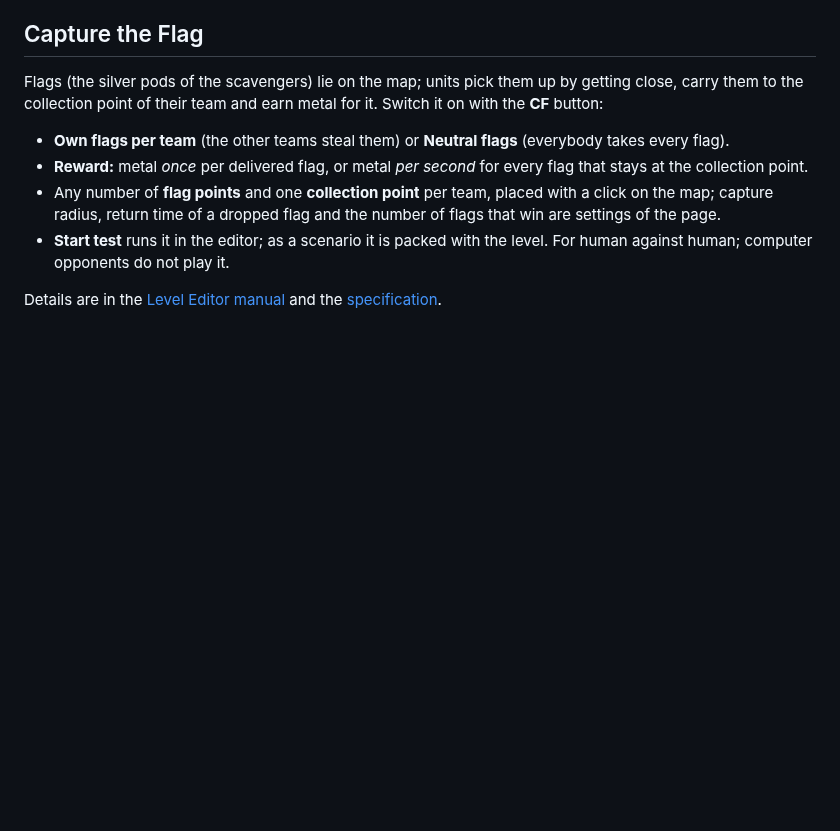
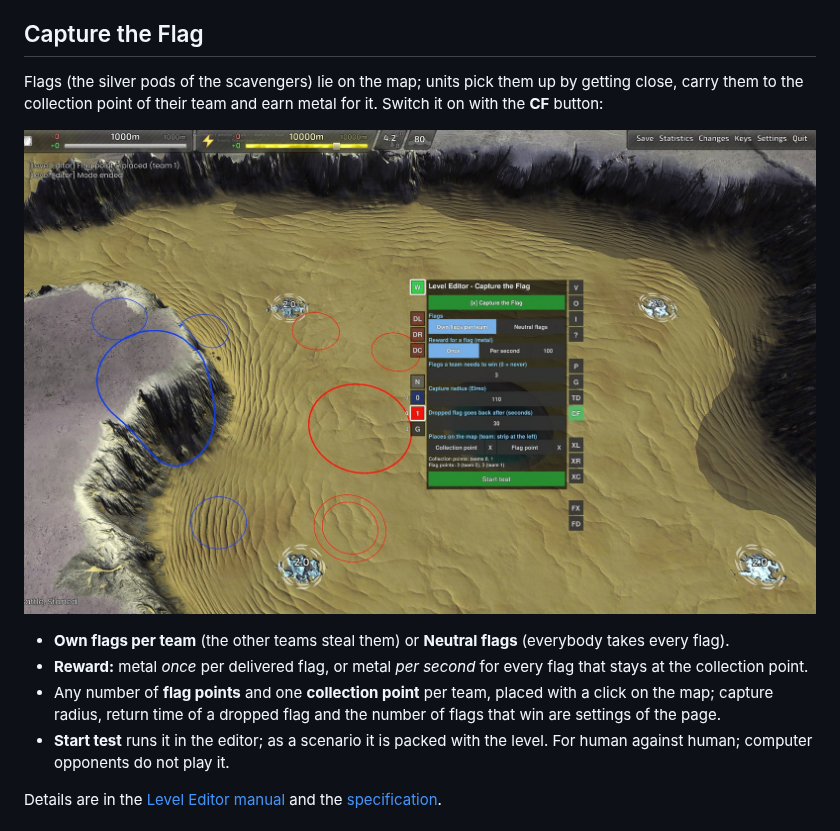
Before and after one commit to Ralf1108/BARLevelEditor, a Markdown page: README.md, the part around the change. GitHub-like rendering; pictures changed too: docs/level-editor-capture-the-flag.jpg (added); blank space fills up the shorter version.

Commit message:
Screenshot of the Capture the Flag page
Co-Authored-By: Claude Sonnet 5.5 <noreply@anthropic.com>

```diff
--- a/README.md
+++ b/README.md
@@ -108,6 +108,8 @@ Details are in the [Level Editor manual](LevelEditor/README.md#tower-defense) an
 
 Flags (the silver pods of the scavengers) lie on the map; units pick them up by getting close, carry them to the collection point of their team and earn metal for it. Switch it on with the **CF** button:
 
+![Capture the Flag page](docs/level-editor-capture-the-flag.jpg)
+
 - **Own flags per team** (the other teams steal them) or **Neutral flags** (everybody takes every flag).
 - **Reward:** metal *once* per delivered flag, or metal *per second* for every flag that stays at the collection point.
 - Any number of **flag points** and one **collection point** per team, placed with a click on the map; capture radius, return time of a dropped flag and the number of flags that win are settings of the page.
```
Also changed, not shown: docs/screenshots.md (+1 -0 lines).
